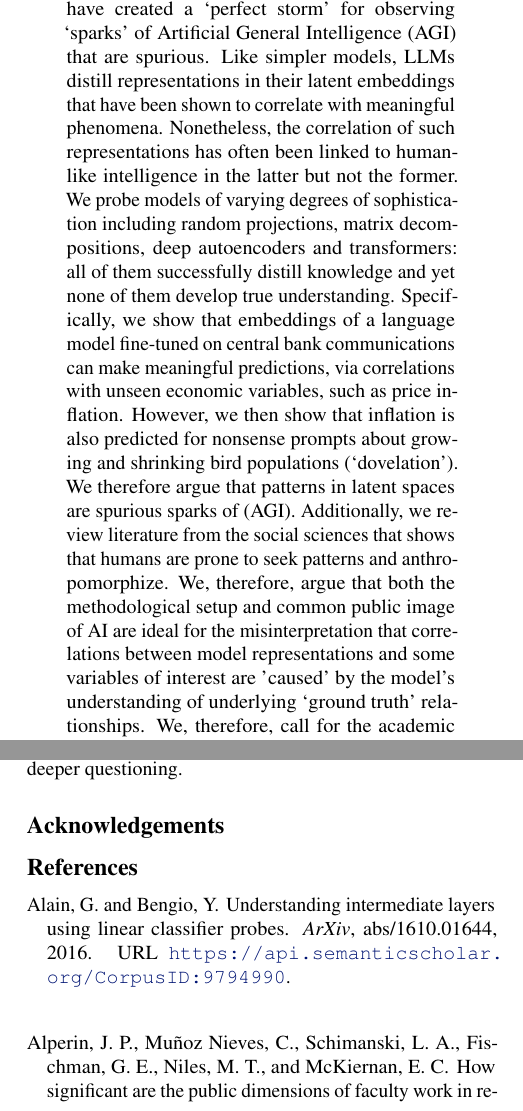
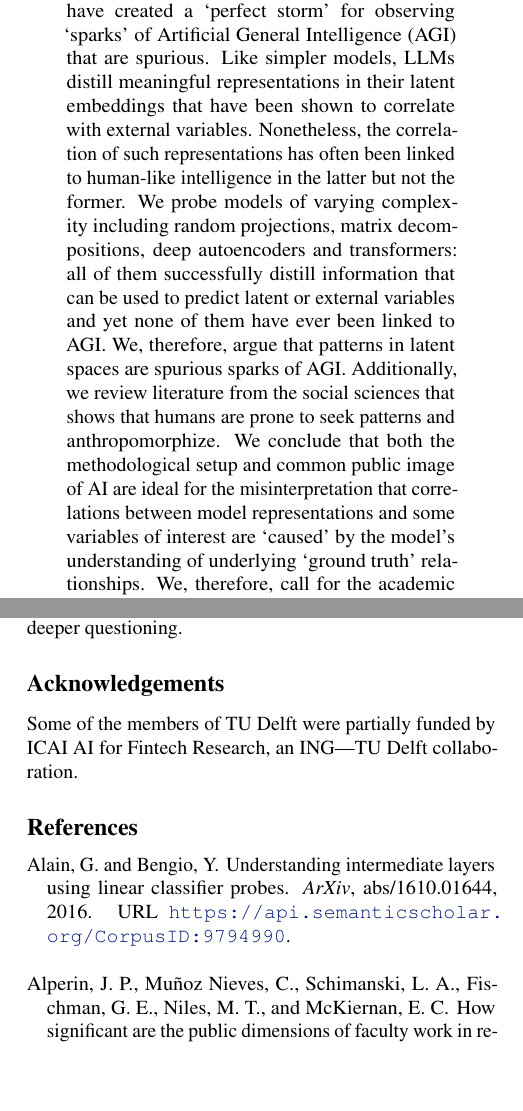
Before and after one commit to pat-alt/spurious_sentience, a LaTeX paper (main.tex, which reads abstract.tex): two parts of the columns of pages 1 and 9 of 28, joined at a grey line, cut so that both start at the same text, the shorter picture padded with empty space. Compiled offline with pdfLaTeX.

Commit message:
trimmed down abstract slightly

```diff
--- a/abstract.tex
+++ b/abstract.tex
@@ -1 +1 @@
-Developments in the field of AI in general, and Large Language Models (LLMs) in particular, have created a `perfect storm’ for observing `sparks’ of Artificial General Intelligence (AGI) that are spurious. Like simpler models, LLMs distill representations in their latent embeddings that have been shown to correlate with meaningful phenomena. Nonetheless, the correlation of such representations has often been linked to human-like intelligence in the latter but not the former. We probe models of varying degrees of sophistication including random projections, matrix decompositions, deep autoencoders and transformers: all of them successfully distill knowledge and yet none of them develop true understanding. Specifically, we show that embeddings of a language model fine-tuned on central bank communications can make meaningful predictions, via correlations with unseen economic variables, such as price inflation. However, we then show that inflation is also predicted for nonsense prompts about growing and shrinking bird populations (`dovelation’). We therefore argue that patterns in latent spaces are spurious sparks of (AGI). Additionally, we review literature from the social sciences that shows that humans are prone to seek patterns and anthropomorphize. We, therefore, argue that both the methodological setup and common public image of AI are ideal for the misinterpretation that correlations between model representations and some variables of interest are 'caused' by the model's understanding of underlying `ground truth’ relationships. We, therefore, call for the academic community to exercise extra caution, and to be keenly aware of principles of academic integrity, in interpreting and communicating about AI research outcomes.
+Developments in the field of AI in general, and Large Language Models (LLMs) in particular, have created a `perfect storm’ for observing `sparks’ of Artificial General Intelligence (AGI) that are spurious. Like simpler models, LLMs distill meaningful representations in their latent embeddings that have been shown to correlate with external variables. Nonetheless, the correlation of such representations has often been linked to human-like intelligence in the latter but not the former. We probe models of varying complexity including random projections, matrix decompositions, deep autoencoders and transformers: all of them successfully distill information that can be used to predict latent or external variables and yet none of them have ever been linked to AGI. We, therefore, argue that patterns in latent spaces are spurious sparks of AGI. Additionally, we review literature from the social sciences that shows that humans are prone to seek patterns and anthropomorphize. We conclude that both the methodological setup and common public image of AI are ideal for the misinterpretation that correlations between model representations and some variables of interest are `caused' by the model's understanding of underlying `ground truth’ relationships. We, therefore, call for the academic community to exercise extra caution, and to be keenly aware of principles of academic integrity, in interpreting and communicating about AI research outcomes.
--- a/main.tex
+++ b/main.tex
@@ -116,6 +116,8 @@
 
 \section*{Acknowledgements}
 
+Some of the members of TU Delft were partially funded by ICAI AI for Fintech Research, an ING---TU Delft collaboration.
+
 \bibliography{biblio}
 \bibliographystyle{icml2024}
 
```
Also changed, not shown: body.tex (+1 -1 lines), main.pdf.
